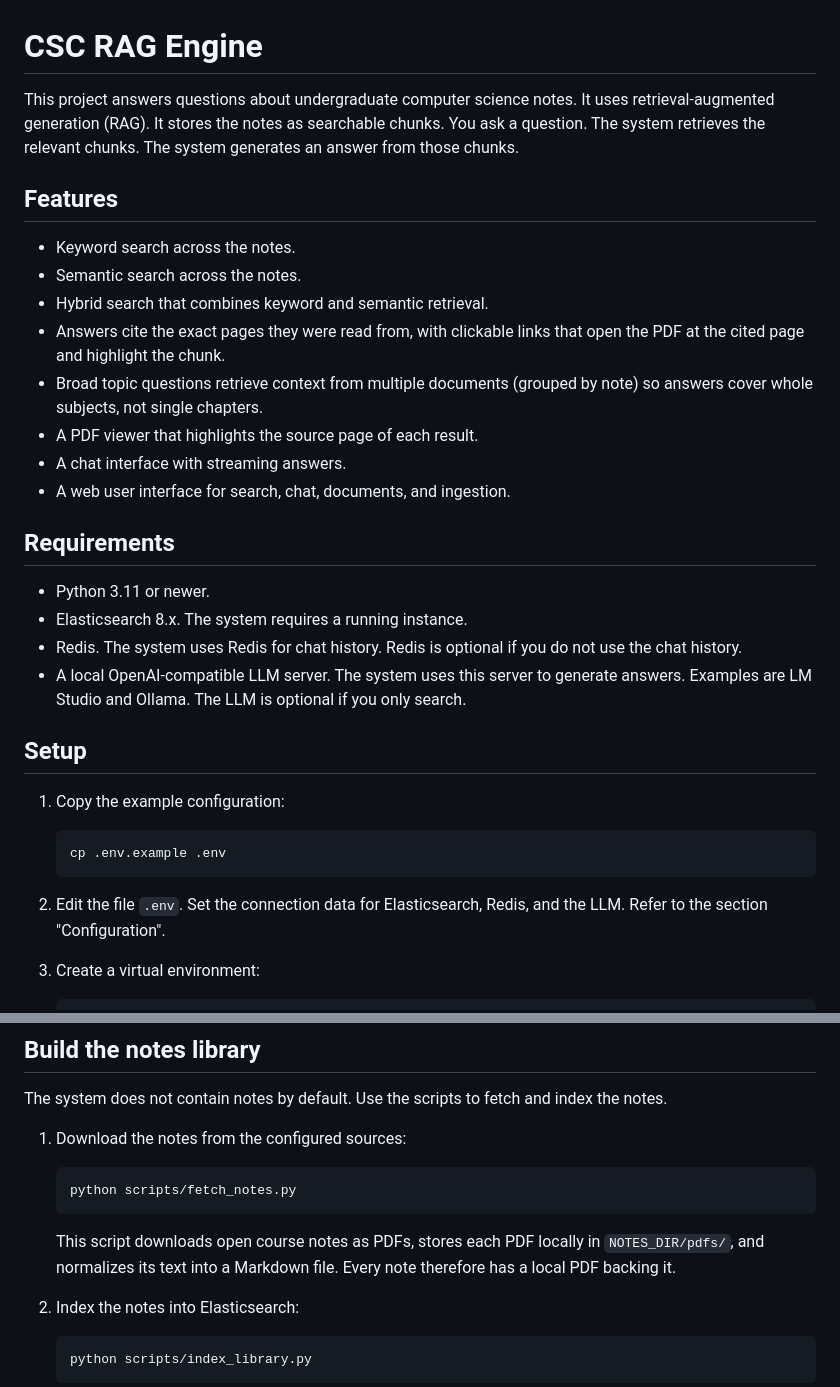
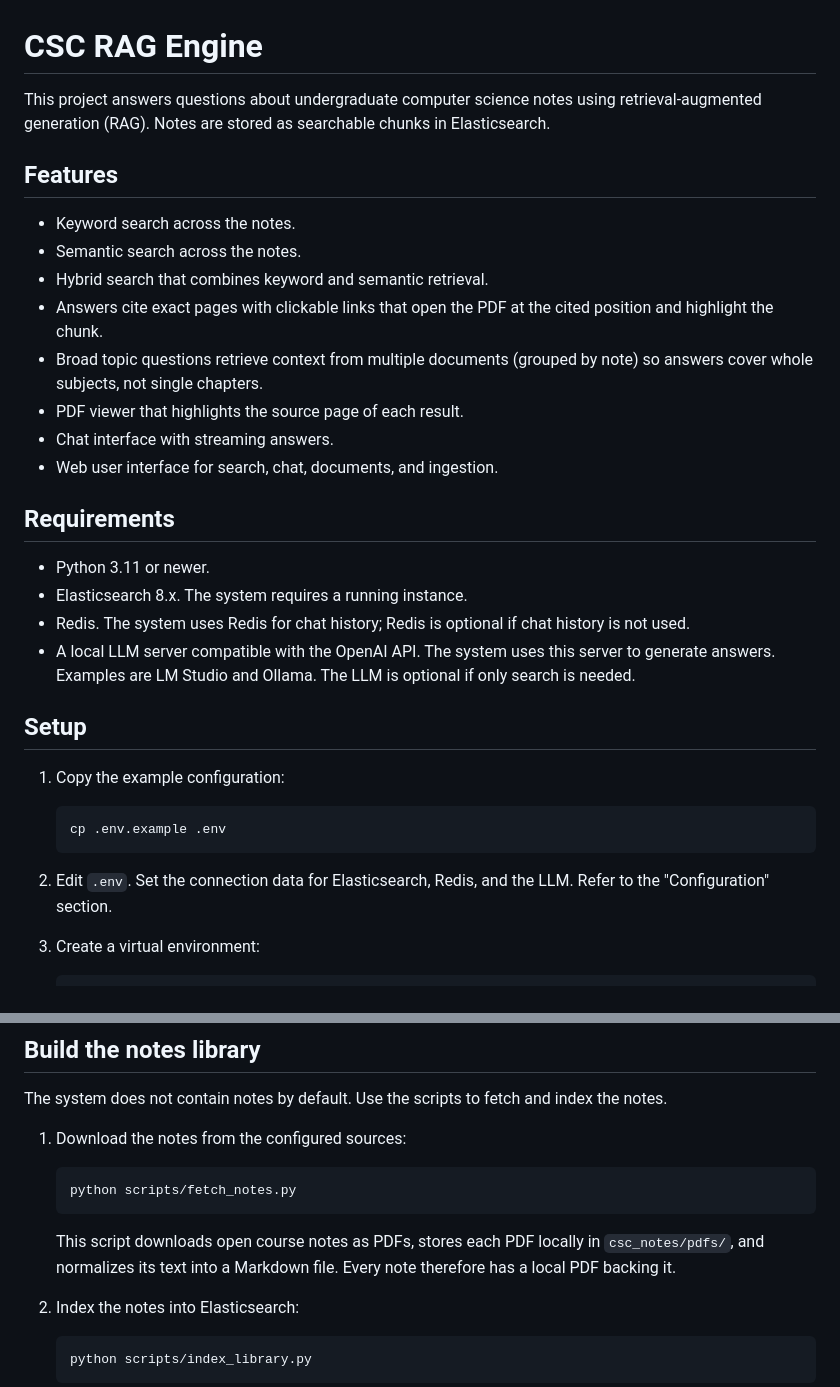
Before and after one commit to Zeh237/cs-rag, a Markdown page: README.md, 2 parts joined by grey strips. Rendered like a GitHub page.

````diff
--- a/README.md
+++ b/README.md
@@ -1,29 +1,24 @@
 # CSC RAG Engine
 
-This project answers questions about undergraduate computer science notes.
-It uses retrieval-augmented generation (RAG).
-It stores the notes as searchable chunks.
-You ask a question.
-The system retrieves the relevant chunks.
-The system generates an answer from those chunks.
+This project answers questions about undergraduate computer science notes using retrieval-augmented generation (RAG). Notes are stored as searchable chunks in Elasticsearch.
 
 ## Features
 
 - Keyword search across the notes.
 - Semantic search across the notes.
 - Hybrid search that combines keyword and semantic retrieval.
-- Answers cite the exact pages they were read from, with clickable links that open the PDF at the cited page and highlight the chunk.
+- Answers cite exact pages with clickable links that open the PDF at the cited position and highlight the chunk.
 - Broad topic questions retrieve context from multiple documents (grouped by note) so answers cover whole subjects, not single chapters.
-- A PDF viewer that highlights the source page of each result.
-- A chat interface with streaming answers.
-- A web user interface for search, chat, documents, and ingestion.
+- PDF viewer that highlights the source page of each result.
+- Chat interface with streaming answers.
+- Web user interface for search, chat, documents, and ingestion.
 
 ## Requirements
 
 - Python 3.11 or newer.
 - Elasticsearch 8.x. The system requires a running instance.
-- Redis. The system uses Redis for chat history. Redis is optional if you do not use the chat history.
-- A local OpenAI-compatible LLM server. The system uses this server to generate answers. Examples are LM Studio and Ollama. The LLM is optional if you only search.
+- Redis. The system uses Redis for chat history; Redis is optional if chat history is not used.
+- A local LLM server compatible with the OpenAI API. The system uses this server to generate answers. Examples are LM Studio and Ollama. The LLM is optional if only search is needed.
 
 ## Setup
 
@@ -33,7 +28,7 @@ The system generates an answer from those chunks.
    cp .env.example .env
    ```
 
-2. Edit the file `.env`. Set the connection data for Elasticsearch, Redis, and the LLM. Refer to the section "Configuration".
+2. Edit `.env`. Set the connection data for Elasticsearch, Redis, and the LLM. Refer to the "Configuration" section.
 
 3. Create a virtual environment:
 
@@ -74,9 +69,7 @@ The system does not contain notes by default. Use the scripts to fetch and index
    python scripts/fetch_notes.py
    ```
 
-   This script downloads open course notes as PDFs, stores each PDF locally in
-   `NOTES_DIR/pdfs/`, and normalizes its text into a Markdown file. Every note
-   therefore has a local PDF backing it.
+   This script downloads open course notes as PDFs, stores each PDF locally in `csc_notes/pdfs/`, and normalizes its text into a Markdown file. Every note therefore has a local PDF backing it.
 
 2. Index the notes into Elasticsearch:
 
````
Also changed, not shown: other parts of README.md (+54 -23 lines).
